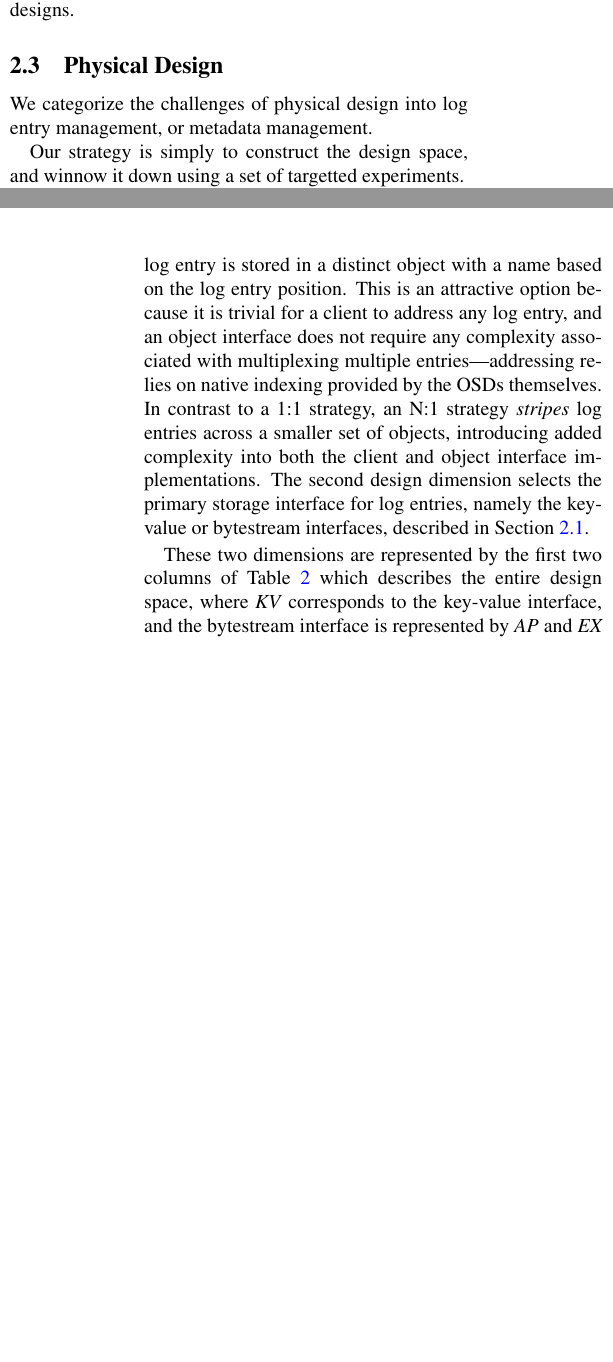
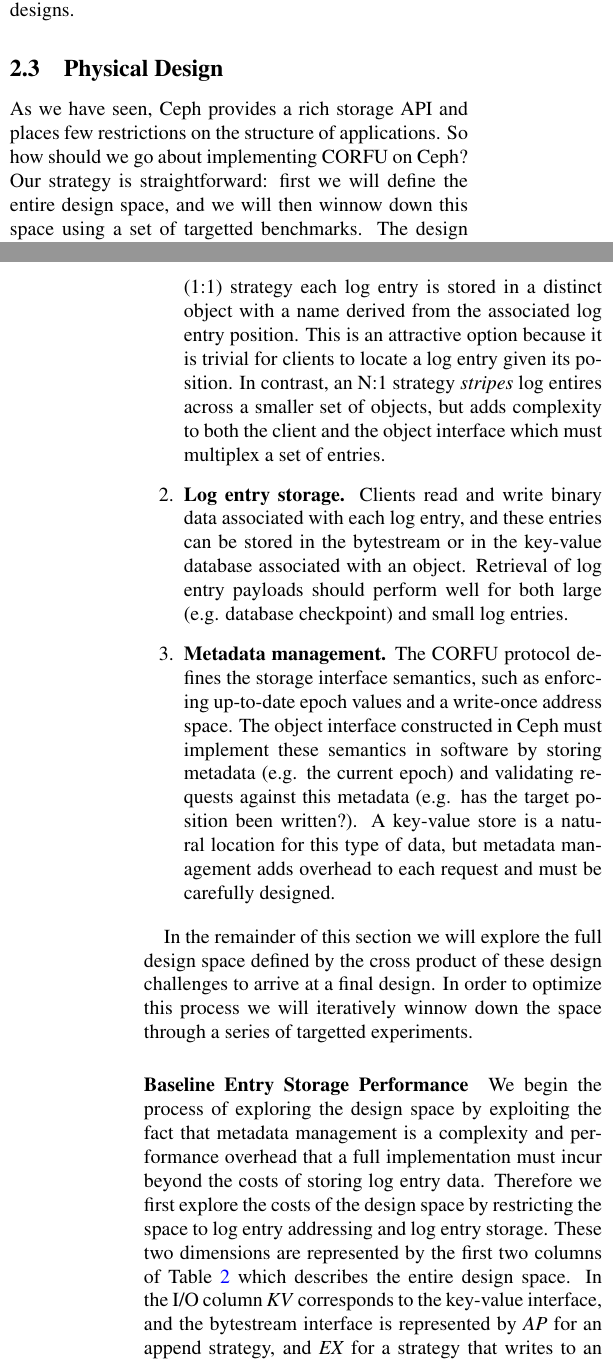
Before and after one commit to michaelsevilla/zlog-popper, a LaTeX paper (paper.tex): two parts of the columns of pages 3 and 4 of 5, joined at a grey line, cut so that both start at the same text, the shorter picture padded with empty space. The pictures show the PDF file paper.pdf that the author committed with the source.

Commit message:
paper: updates
Signed-off-by: Noah Watkins <noahwatkins@gmail.com>

```diff
--- a/paper.tex
+++ b/paper.tex
@@ -377,5 +377,7 @@ can result in poor performance compared to other designs.
 
 \subsection{Physical Design}
 
-We categorize the challenges of physical design into log entry management, or
-metadata management.
+As we have seen, Ceph provides a rich storage API and places few restrictions
+on the structure of applications. So how should we go about implementing CORFU
+on Ceph? Our strategy is straightforward: first we will define the entire
+design space, and we will then winnow down this space using a set of targetted
@@ -382,3 +387,2 @@ metadata management.
 
-Our strategy is simply to construct the design space, and winnow it down using
-a set of targetted experiments.
+\begin{enumerate}
@@ -385,9 +392,28 @@ a set of targetted experiments.
+        a distinct object with a name derived from the associated log entry
+        position. This is an attractive option because it is trivial for
+        clients to locate a log entry given its position.  In contrast, an N:1
+        strategy \emph{stripes} log entires across a smaller set of objects,
+        but adds complexity to both the client and the object interface which
+        must multiplex a set of entries.
 
-We'll start by forming a baseline performance profile without any protocol
-overhead.
+    \item {\bf Log entry storage.} Clients read and write binary data
+        associated with each log entry, and these entries can be stored in the
+        bytestream or in the key-value database associated with an object.
+        Retrieval of log entry payloads should perform well for both large
+        (e.g. database checkpoint) and small log entries.
 
-All designs store a log entry. We can benchmark the system without any
-overhead associated with indexing or metadata management.
+    \item {\bf Metadata management.} The CORFU protocol defines the storage
+        interface semantics, such as enforcing up-to-date epoch values and a
+        write-once address space. The object interface constructed in Ceph must
+        implement these semantics in software by storing metadata (e.g. the
+        current epoch) and validating requests against this metadata (e.g. has
+        the target position been written?). A key-value store is a natural
+        location for this type of data, but metadata management adds overhead
+        to each request and must be carefully designed.
+\end{enumerate}
 
-\paragraph*{Baseline Performance}
+In the remainder of this section we will explore the full design space defined
+by the cross product of these design challenges to arrive at a final design.
+In order to optimize this process we will iteratively winnow down the space
+through a series of targetted experiments.
 
@@ -397,13 +420,12 @@ is addressed within RADOS. In a one-to-one strategy each log entry is stored
-in a distinct object with a name based on the log entry position.  This is an
-attractive option because it is trivial for a client to address any log entry,
-and an object interface does not require any complexity associated with
-multiplexing multiple entries---addressing relies on native indexing provided
-by the OSDs themselves. In contrast to a 1:1 strategy, an N:1 strategy
-\emph{stripes} log entries across a smaller set of objects, introducing added
-complexity into both the client and object interface implementations. The
-second design dimension selects the primary storage interface for log
-entries, namely the key-value or bytestream interfaces, described in
-Section~\ref{sec:objclass}.
+\paragraph*{Baseline Entry Storage Performance}
+We begin the process of exploring the design space by exploiting the fact that
+metadata management is a complexity and performance overhead that a full
+implementation must incur beyond the costs of storing log entry data.
+Therefore we first explore the costs of the design space by restricting the
+space to log entry addressing and log entry storage.  These two dimensions are
+represented by the first two columns of Table~\ref{tab:pd-map} which describes
+the entire design space. In the I/O column \emph{KV} corresponds to the
+key-value interface, and the bytestream interface is represented by \emph{AP}
+for an append strategy, and \emph{EX} for a strategy that writes to an
+explicit bytestream offset.
 
-These two dimensions are represented by the first two columns of
-Table~\ref{tab:pd-map} which describes the entire design space, where
@@ -419 +447,0 @@ CORFU device interface requirements in Ceph as an object interface. So far we
-have
@@ -421 +466,2 @@ have
 
+\begin{figure}[t]
@@ -432,4 +490,0 @@ onto Ceph. In order to select the best mapping we performed a parameter sweet
-over the design space.
-
-\begin{figure*}[!ht]
-    \centering
@@ -452 +490,0 @@ over the design space.
-\end{figure*}
```
Also changed, not shown: paper.pdf, paper.tex (103 more changed lines), 1 other file.
